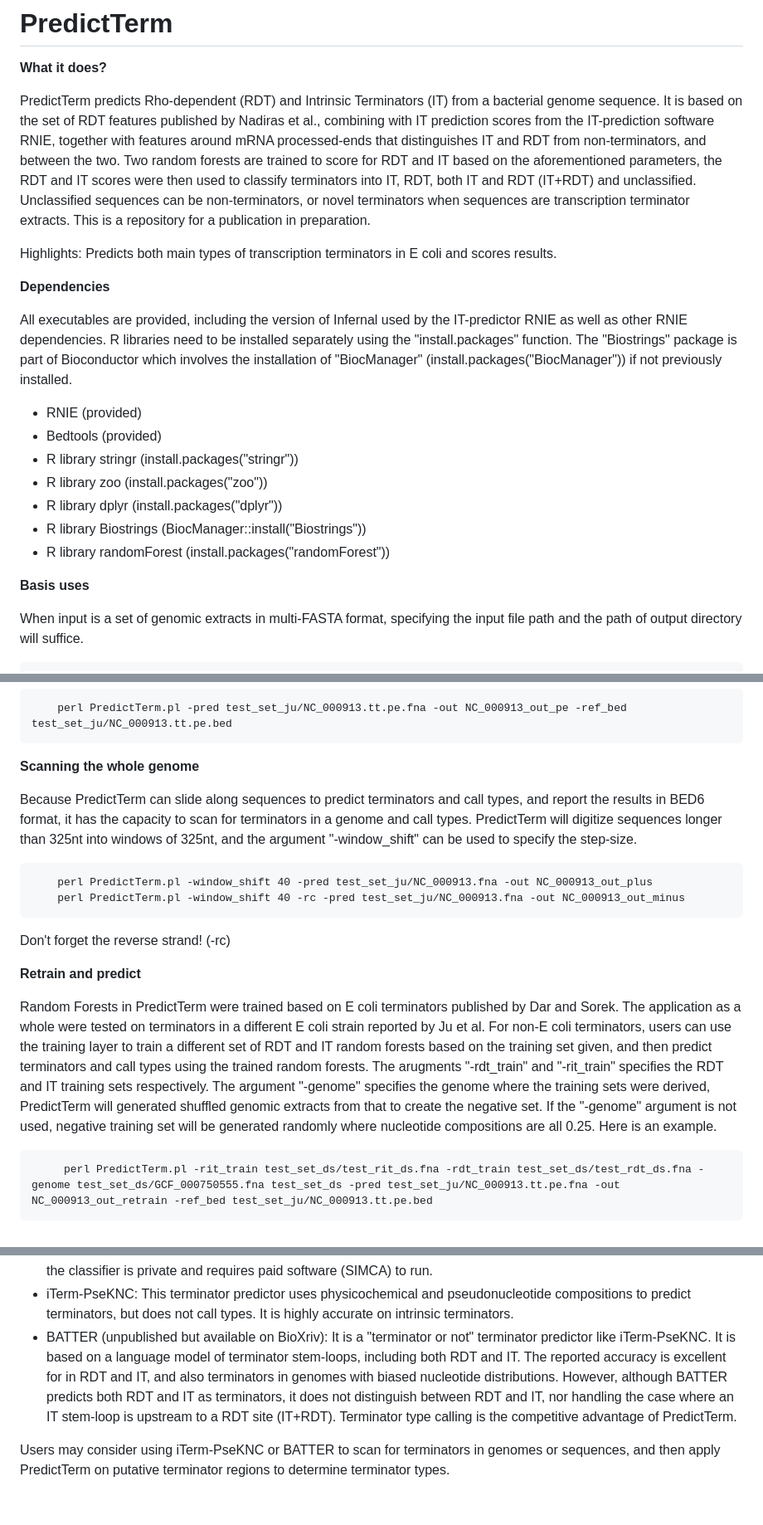
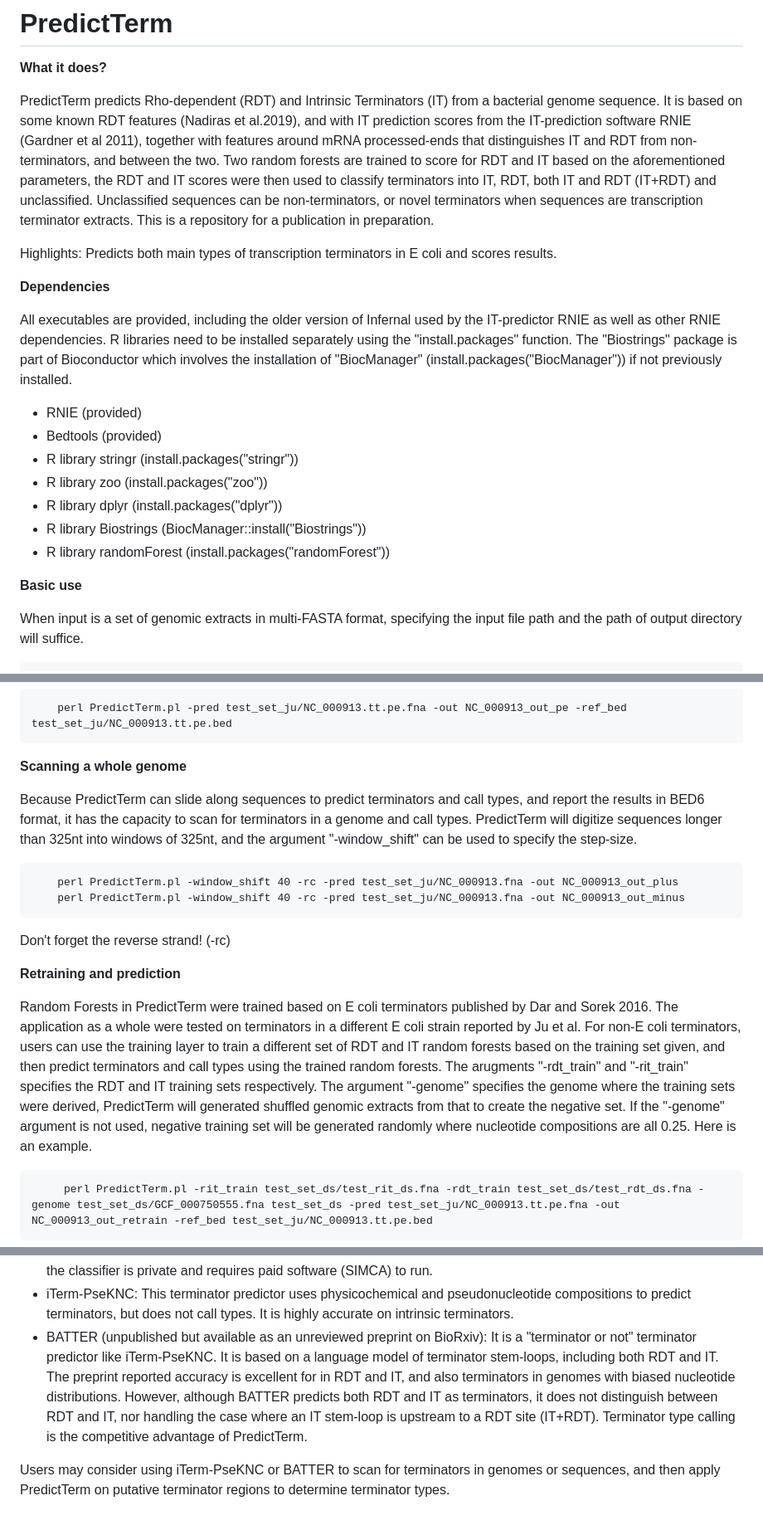
Before and after one commit to davidchyou/PredictTerm, a Markdown page: README.md, 3 parts joined by grey strips. Shown at 83% size. Drawn GitHub-style.

```diff
--- a/README.md
+++ b/README.md
@@ -2,13 +2,13 @@
 
 **What it does?**
 
-PredictTerm predicts Rho-dependent (RDT) and Intrinsic Terminators (IT) from a bacterial genome sequence. It is based on the set of RDT features published by Nadiras et al., combining with IT prediction scores from the IT-prediction software RNIE, together with features around mRNA processed-ends that distinguishes IT and RDT from non-terminators, and between the two. Two random forests are trained to score for RDT and IT based on the aforementioned parameters, the RDT and IT scores were then used to classify terminators into IT, RDT, both IT and RDT (IT+RDT) and unclassified. Unclassified sequences can be non-terminators, or novel terminators when sequences are transcription terminator extracts. This is a repository for a publication in preparation.
+PredictTerm predicts Rho-dependent (RDT) and Intrinsic Terminators (IT) from a bacterial genome sequence. It is based on some known RDT features (Nadiras et al.2019), and with IT prediction scores from the IT-prediction software RNIE (Gardner et al 2011), together with features around mRNA processed-ends that distinguishes IT and RDT from non-terminators, and between the two. Two random forests are trained to score for RDT and IT based on the aforementioned parameters, the RDT and IT scores were then used to classify terminators into IT, RDT, both IT and RDT (IT+RDT) and unclassified. Unclassified sequences can be non-terminators, or novel terminators when sequences are transcription terminator extracts. This is a repository for a publication in preparation.
 
 Highlights: Predicts both main types of transcription terminators in E coli and scores results.
 
 **Dependencies**
 
-All executables are provided, including the version of Infernal used by the IT-predictor RNIE as well as other RNIE dependencies. R libraries need to be installed separately using the "install.packages" function. The "Biostrings" package is part of Bioconductor which involves the installation of "BiocManager" (install.packages("BiocManager")) if not previously installed.
+All executables are provided, including the older version of Infernal used by the IT-predictor RNIE as well as other RNIE dependencies. R libraries need to be installed separately using the "install.packages" function. The "Biostrings" package is part of Bioconductor which involves the installation of "BiocManager" (install.packages("BiocManager")) if not previously installed.
 
 - RNIE (provided)
 - Bedtools (provided)
@@ -18,7 +18,7 @@ All executables are provided, including the version of Infernal used by the IT-p
 - R library Biostrings (BiocManager::install("Biostrings"))
 - R library randomForest (install.packages("randomForest"))
 
-**Basis uses**
+**Basic use**
 
 When input is a set of genomic extracts in multi-FASTA format, specifying the input file path and the path of output directory will suffice.
 
@@ -32,18 +32,18 @@ By default, PredictTerm will report the position of terminator, the type, RDT an
 
         perl PredictTerm.pl -pred test_set_ju/NC_000913.tt.pe.fna -out NC_000913_out_pe -ref_bed test_set_ju/NC_000913.tt.pe.bed
 
-**Scanning the whole genome**
+**Scanning a whole genome**
 
 Because PredictTerm can slide along sequences to predict terminators and call types, and report the results in BED6 format, it has the capacity to scan for terminators in a genome and call types. PredictTerm will digitize sequences longer than 325nt into windows of 325nt, and the argument "-window_shift" can be used to specify the step-size.
 
-        perl PredictTerm.pl -window_shift 40 -pred test_set_ju/NC_000913.fna -out NC_000913_out_plus
+        perl PredictTerm.pl -window_shift 40 -rc -pred test_set_ju/NC_000913.fna -out NC_000913_out_plus
         perl PredictTerm.pl -window_shift 40 -rc -pred test_set_ju/NC_000913.fna -out NC_000913_out_minus
 
 Don't forget the reverse strand! (-rc)
 
-**Retrain and predict**
+**Retraining and prediction**
 
-Random Forests in PredictTerm were trained based on E coli terminators published by Dar and Sorek. The application as a whole were tested on terminators in a different E coli strain reported by Ju et al. For non-E coli terminators, users can use the training layer to train a different set of RDT and IT random forests based on the training set given, and then predict terminators and call types using the trained random forests. The arugments "-rdt_train" and "-rit_train" specifies the RDT and IT training sets respectively. The argument "-genome" specifies the genome where the training sets were derived, PredictTerm will generated shuffled genomic extracts from that to create the negative set. If the "-genome" argument is not used, negative training set will be generated randomly where nucleotide compositions are all 0.25. Here is an example.
+Random Forests in PredictTerm were trained based on E coli terminators published by Dar and Sorek 2016. The application as a whole were tested on terminators in a different E coli strain reported by Ju et al. For non-E coli terminators, users can use the training layer to train a different set of RDT and IT random forests based on the training set given, and then predict terminators and call types using the trained random forests. The arugments "-rdt_train" and "-rit_train" specifies the RDT and IT training sets respectively. The argument "-genome" specifies the genome where the training sets were derived, PredictTerm will generated shuffled genomic extracts from that to create the negative set. If the "-genome" argument is not used, negative training set will be generated randomly where nucleotide compositions are all 0.25. Here is an example.
 
          perl PredictTerm.pl -rit_train test_set_ds/test_rit_ds.fna -rdt_train test_set_ds/test_rdt_ds.fna -genome test_set_ds/GCF_000750555.fna test_set_ds -pred test_set_ju/NC_000913.tt.pe.fna -out NC_000913_out_retrain -ref_bed test_set_ju/NC_000913.tt.pe.bed
 
@@ -62,6 +62,6 @@ PredictTerm is unique in the way that it predicts both IT and RDT and classify t
 - RhoTermPredict: This is a pattern-based RDT predictor, it scans for RDT in genomes or sequences efficiently with moderately-level of accuracy. The RDT pattern used by RhoTermPredict was also considered by Nadiras's RDT predictor, and random forests of PredictTerm uses these as part of the parameter set.
 - Nadiras RDT classifier: The RDT classifier implemented by Nadiras et al. collects features and patterns relevant to RDT. Partial least-square discriminant analysis was then used to classify sequences into strong RDT, weak RDT and non-RDT with excellent reported accuracy. The Python script generating the RDT parameter is publicly available, but the classifier is private and requires paid software (SIMCA) to run.
 - iTerm-PseKNC: This terminator predictor uses physicochemical and pseudonucleotide compositions to predict terminators, but does not call types. It is highly accurate on intrinsic terminators.
-- BATTER (unpublished but available on BioXriv): It is a "terminator or not" terminator predictor like iTerm-PseKNC. It is based on a language model of terminator stem-loops, including both RDT and IT. The reported accuracy is excellent for in RDT and IT, and also terminators in genomes with biased nucleotide distributions. However, although BATTER predicts both RDT and IT as terminators, it does not distinguish between RDT and IT, nor handling the case where an IT stem-loop is upstream to a RDT site (IT+RDT). Terminator type calling is the competitive advantage of PredictTerm.
+- BATTER (unpublished but available as an unreviewed preprint on BioRxiv): It is a "terminator or not" terminator predictor like iTerm-PseKNC. It is based on a language model of terminator stem-loops, including both RDT and IT. The preprint reported accuracy is excellent for in RDT and IT, and also terminators in genomes with biased nucleotide distributions. However, although BATTER predicts both RDT and IT as terminators, it does not distinguish between RDT and IT, nor handling the case where an IT stem-loop is upstream to a RDT site (IT+RDT). Terminator type calling is the competitive advantage of PredictTerm.
 
 Users may consider using iTerm-PseKNC or BATTER to scan for terminators in genomes or sequences, and then apply PredictTerm on putative terminator regions to determine terminator types.
```
